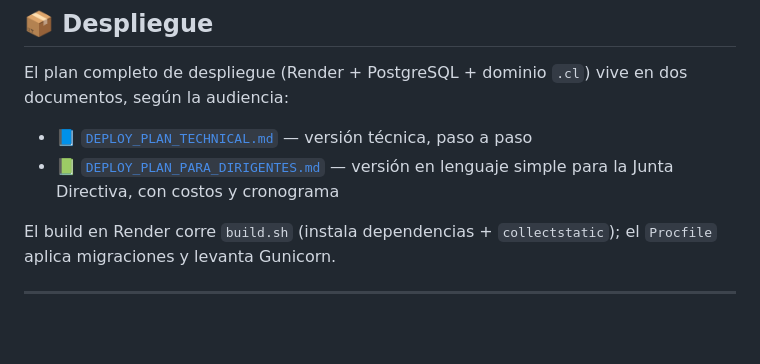
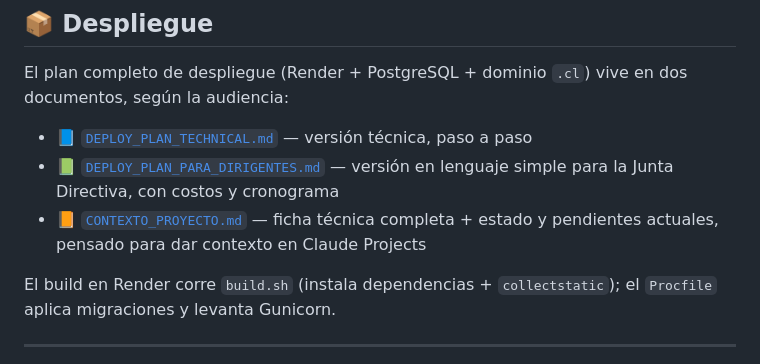
Before and after one commit to lmveweb/LMVEweb, a Markdown page: README.md, the part around the change. Drawn GitHub-style; blank space fills up the shorter version.

```diff
--- a/README.md
+++ b/README.md
@@ -94,6 +94,7 @@ El plan completo de despliegue (Render + PostgreSQL + dominio `.cl`) vive en dos
 
 - 📘 [`DEPLOY_PLAN_TECHNICAL.md`](./DEPLOY_PLAN_TECHNICAL.md) — versión técnica, paso a paso
 - 📗 [`DEPLOY_PLAN_PARA_DIRIGENTES.md`](./DEPLOY_PLAN_PARA_DIRIGENTES.md) — versión en lenguaje simple para la Junta Directiva, con costos y cronograma
+- 📙 [`CONTEXTO_PROYECTO.md`](./CONTEXTO_PROYECTO.md) — ficha técnica completa + estado y pendientes actuales, pensado para dar contexto en Claude Projects
 
 El build en Render corre `build.sh` (instala dependencias + `collectstatic`); el `Procfile` aplica migraciones y levanta Gunicorn.
 
```
Also changed, not shown: CONTEXTO_PROYECTO.md (added, +292 -0 lines).
